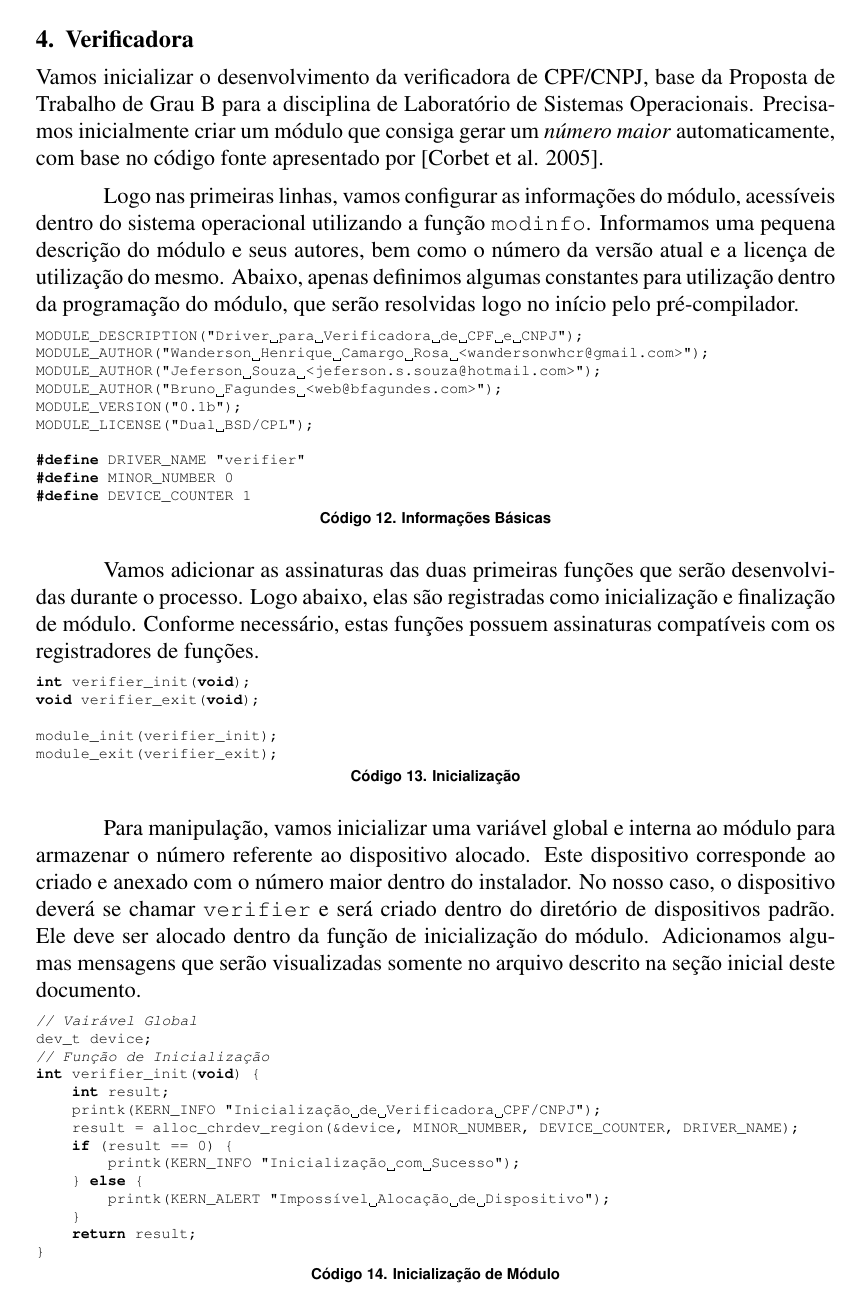
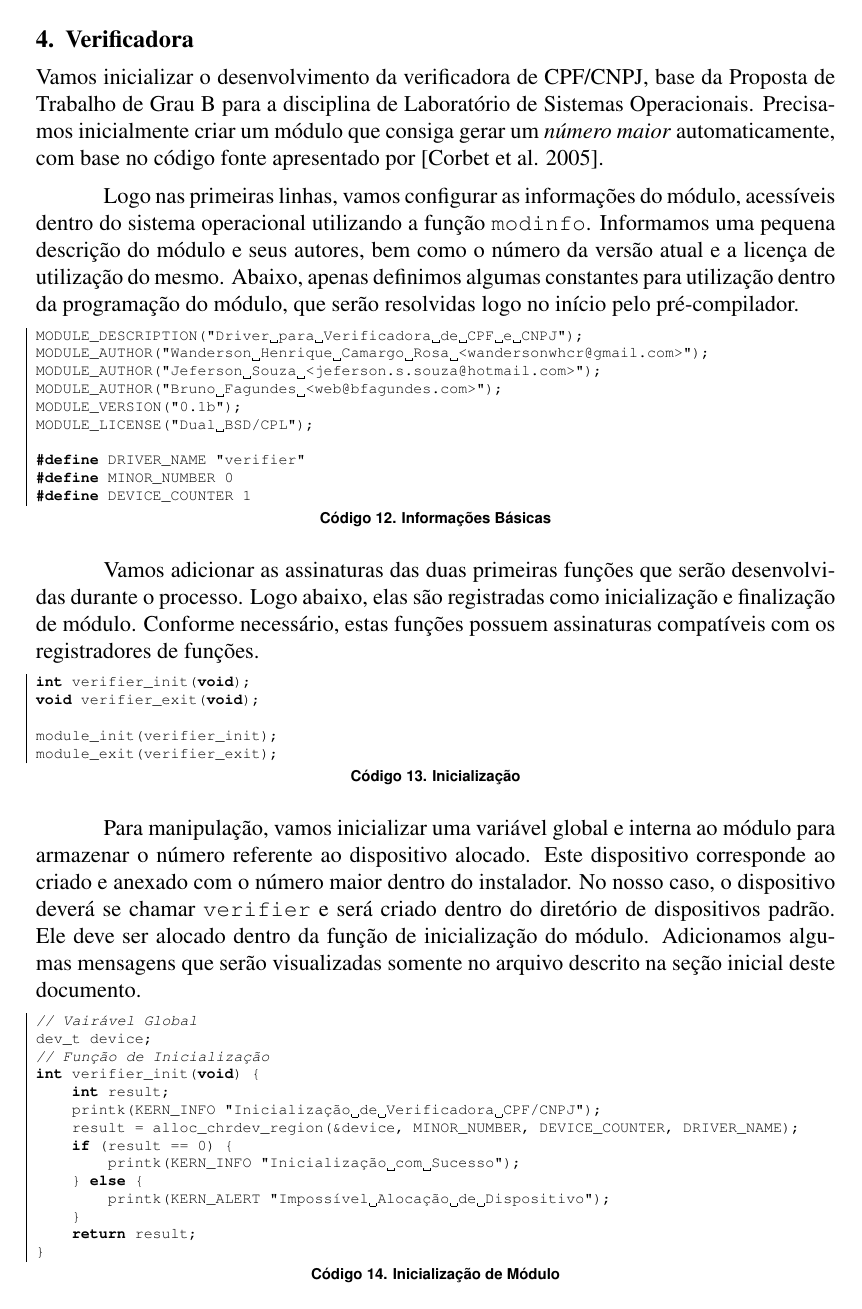
Before and after one commit to googlecode-mirror/wanderson, a LaTeX document (20112/lso/leitora/docs/document.tex): page 6 of 19. Compiled offline with pdfLaTeX; the source files are stored in an older character set and shown here as Unicode.

Commit message:
Aplicação de barra esquerda nos códigos fonte, melhorando suas visualizações.

```diff
--- a/20112/lso/leitora/docs/document.tex
+++ b/20112/lso/leitora/docs/document.tex
@@ -9,7 +9,8 @@
 
 % Configurações Pacote Listings ------------------------------------------------
 \renewcommand\lstlistingname{Código}
-\lstset{language=c,basicstyle=\footnotesize\ttfamily,captionpos=b}
+\lstset{language=c,basicstyle=\footnotesize\ttfamily,captionpos=b,frame=leftline,
+framexleftmargin=2pt}
 
 % Informações Pessoais ---------------------------------------------------------
 \title{Relatório de TGB sobre Módulos de Kernel\\Implementação de Dispositivo de
```
